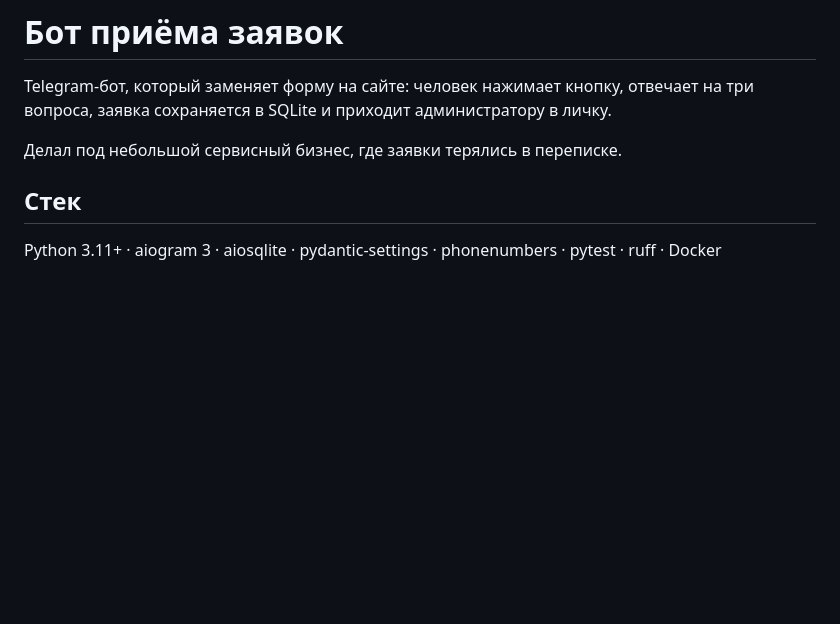
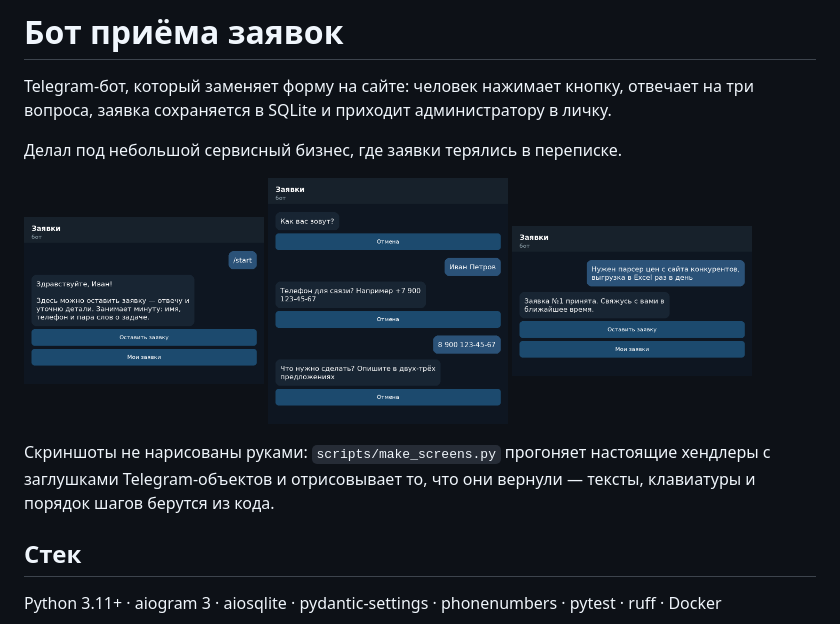
Before and after one commit to noxe1le/tg-zayavki-bot, a Markdown page: README.md, the part around the change. Rendered like a GitHub page; pictures changed too: docs/screen-done.png (added), docs/screen-form.png (added), docs/screen-menu.png (added); blank space fills up the shorter version.

Commit message:
скриншоты экранов для readme

```diff
--- a/README.md
+++ b/README.md
@@ -4,6 +4,16 @@ Telegram-бот, который заменяет форму на сайте: ч
 вопроса, заявка сохраняется в SQLite и приходит администратору в личку.
 
 Делал под небольшой сервисный бизнес, где заявки терялись в переписке.
+
+<p>
+  <img src="docs/screen-menu.png" width="240" alt="Меню">
+  <img src="docs/screen-form.png" width="240" alt="Заполнение заявки">
+  <img src="docs/screen-done.png" width="240" alt="Заявка принята">
+</p>
+
+Скриншоты не нарисованы руками: `scripts/make_screens.py` прогоняет настоящие хендлеры
+с заглушками Telegram-объектов и отрисовывает то, что они вернули — тексты, клавиатуры
+и порядок шагов берутся из кода.
 
 ## Стек
 
```
Also changed, not shown: docs/screen-list.png (added), 3 other files.
